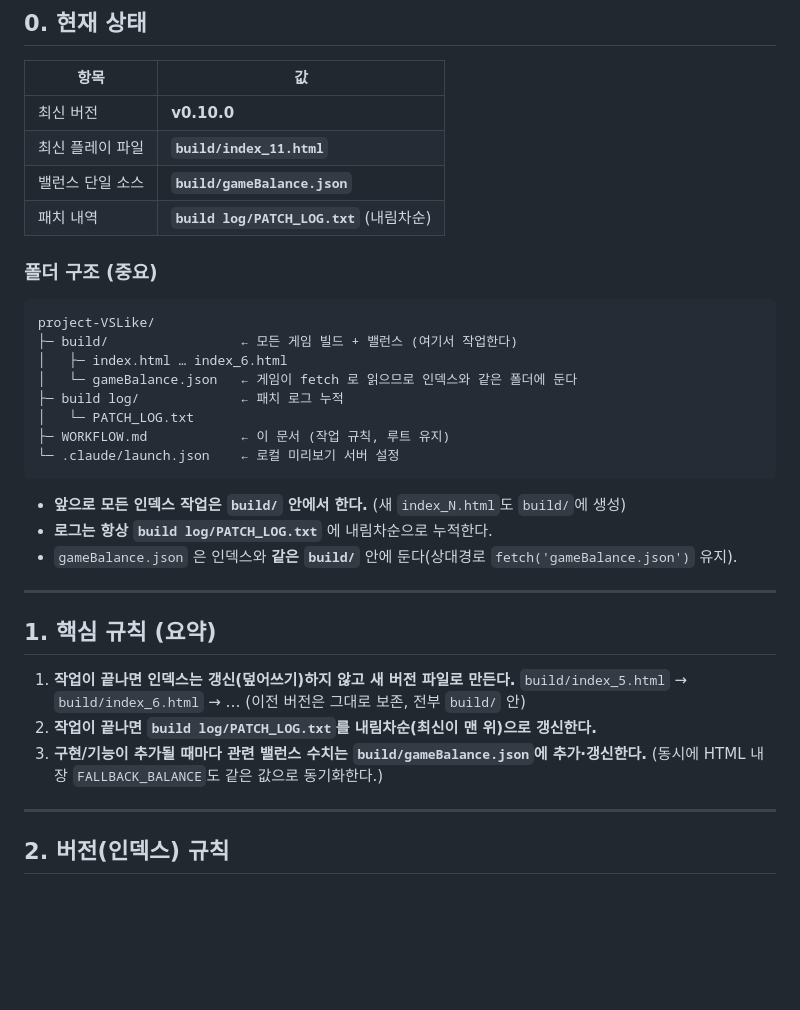
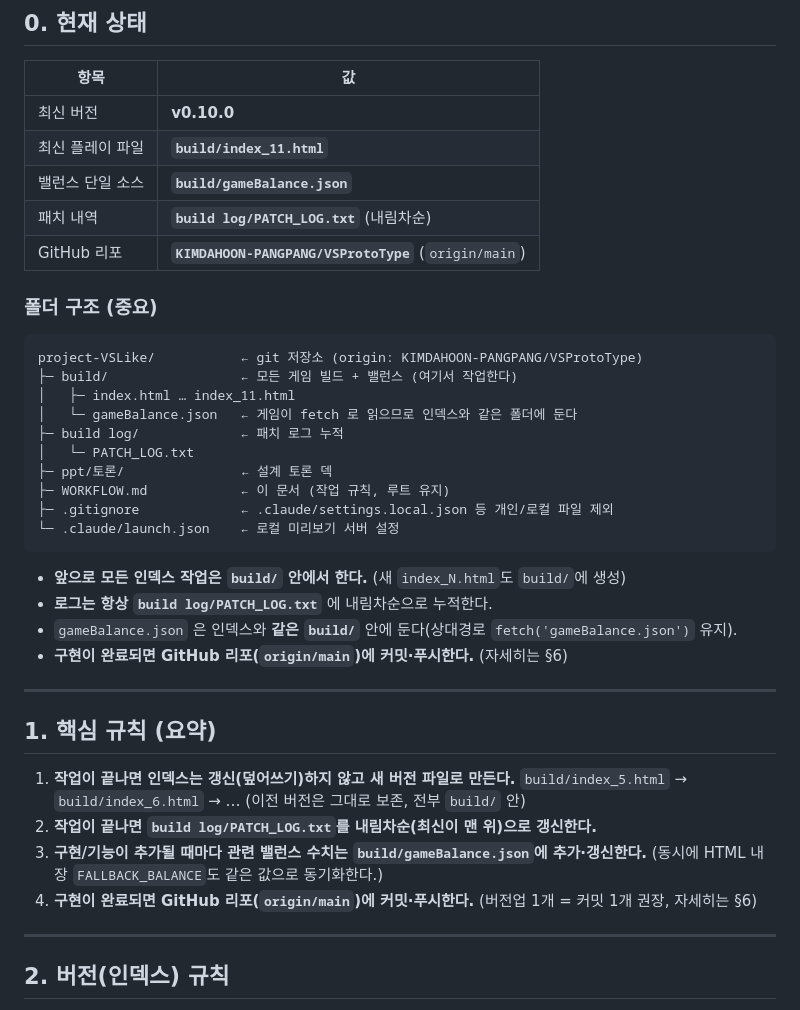
Before and after one commit to KIMDAHOON-PANGPANG/VSProtoType, a Markdown page: WORKFLOW.md, the part around one of its changes. GitHub-like rendering; blank space fills up the shorter version.

````diff
--- a/WORKFLOW.md
+++ b/WORKFLOW.md
@@ -14,21 +14,25 @@
 | 최신 플레이 파일 | **`build/index_11.html`** |
 | 밸런스 단일 소스 | **`build/gameBalance.json`** |
 | 패치 내역 | **`build log/PATCH_LOG.txt`** (내림차순) |
+| GitHub 리포 | **`KIMDAHOON-PANGPANG/VSProtoType`** (`origin/main`) |
 
 ### 폴더 구조 (중요)
 ```
-project-VSLike/
+project-VSLike/           ← git 저장소 (origin: KIMDAHOON-PANGPANG/VSProtoType)
 ├─ build/                 ← 모든 게임 빌드 + 밸런스 (여기서 작업한다)
-│   ├─ index.html … index_6.html
+│   ├─ index.html … index_11.html
 │   └─ gameBalance.json   ← 게임이 fetch 로 읽으므로 인덱스와 같은 폴더에 둔다
 ├─ build log/             ← 패치 로그 누적
 │   └─ PATCH_LOG.txt
+├─ ppt/토론/               ← 설계 토론 덱
 ├─ WORKFLOW.md            ← 이 문서 (작업 규칙, 루트 유지)
+├─ .gitignore             ← .claude/settings.local.json 등 개인/로컬 파일 제외
 └─ .claude/launch.json    ← 로컬 미리보기 서버 설정
 ```
 - **앞으로 모든 인덱스 작업은 `build/` 안에서 한다.** (새 `index_N.html`도 `build/`에 생성)
 - **로그는 항상 `build log/PATCH_LOG.txt`** 에 내림차순으로 누적한다.
 - `gameBalance.json` 은 인덱스와 **같은 `build/`** 안에 둔다(상대경로 `fetch('gameBalance.json')` 유지).
+- **구현이 완료되면 GitHub 리포(`origin/main`)에 커밋·푸시한다.** (자세히는 §6)
 
 ---
 
@@ -39,6 +43,7 @@ project-VSLike/
 2. **작업이 끝나면 `build log/PATCH_LOG.txt`를 내림차순(최신이 맨 위)으로 갱신한다.**
 3. **구현/기능이 추가될 때마다 관련 밸런스 수치는 `build/gameBalance.json`에 추가·갱신한다.**
    (동시에 HTML 내장 `FALLBACK_BALANCE`도 같은 값으로 동기화한다.)
+4. **구현이 완료되면 GitHub 리포(`origin/main`)에 커밋·푸시한다.** (버전업 1개 = 커밋 1개 권장, 자세히는 §6)
 
 ---
 
````
Also changed, not shown: other parts of WORKFLOW.md (+22 -2 lines).
